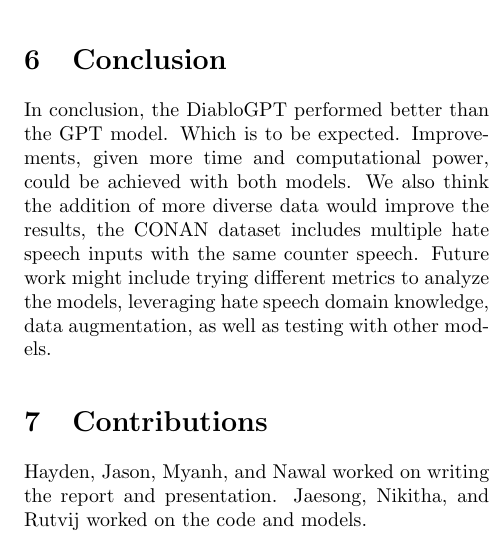
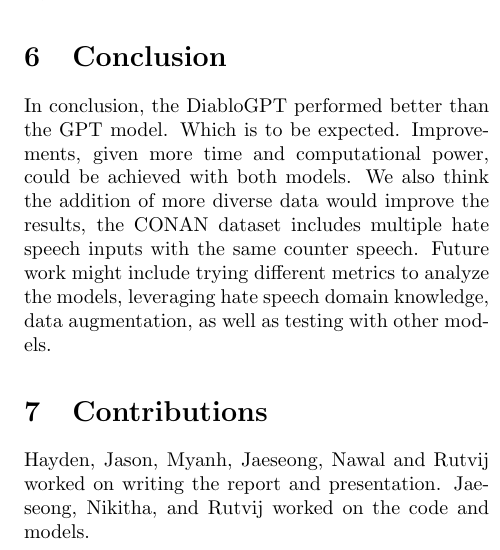
Before and after one commit to 0xrutvij/counterspeech, a LaTeX document (docs/report.tex): part of one column of page 2 of 2, cut so that both start at the same text. Compiled offline with pdfLaTeX.

Commit message:
update contributions section in report

```diff
--- a/docs/report.tex
+++ b/docs/report.tex
@@ -119,7 +119,7 @@ Future work might include trying different metrics to analyze the models,
 leveraging hate speech domain knowledge, data augmentation, as well as testing with other models.
 
 \section{Contributions}
-Hayden, Jason, Myanh, and Nawal worked on writing the report and presentation. Jaesong, Nikitha,
+Hayden, Jason, Myanh, Jaeseong, Nawal and Rutvij worked on writing the report and presentation. Jaeseong, Nikitha,
 and Rutvij worked on the code and models.
 
 
```
